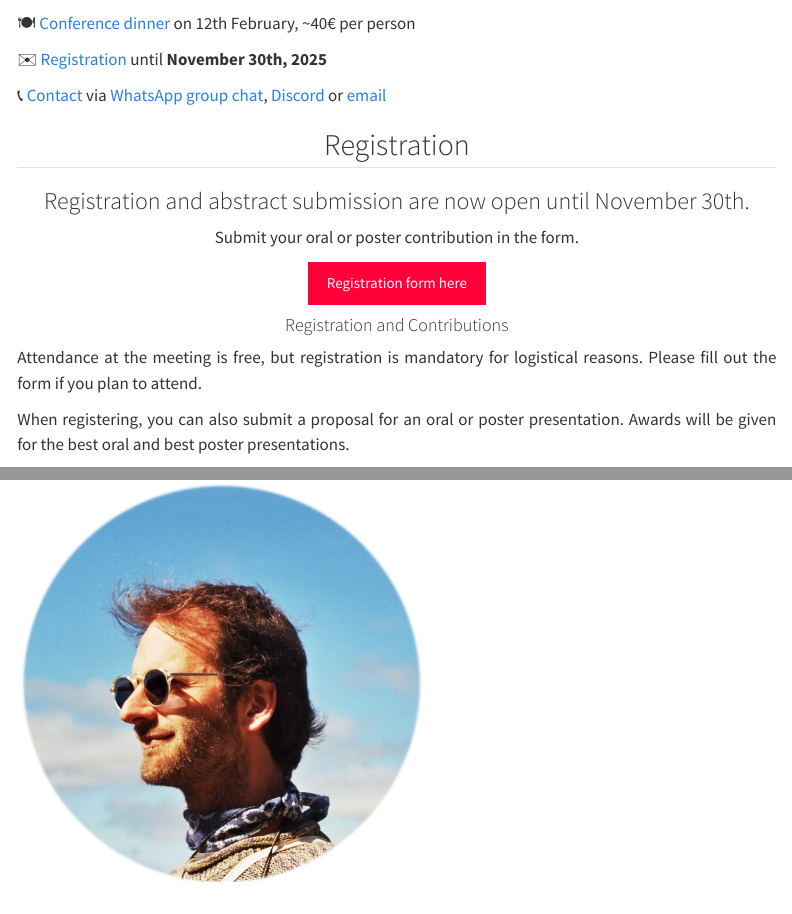
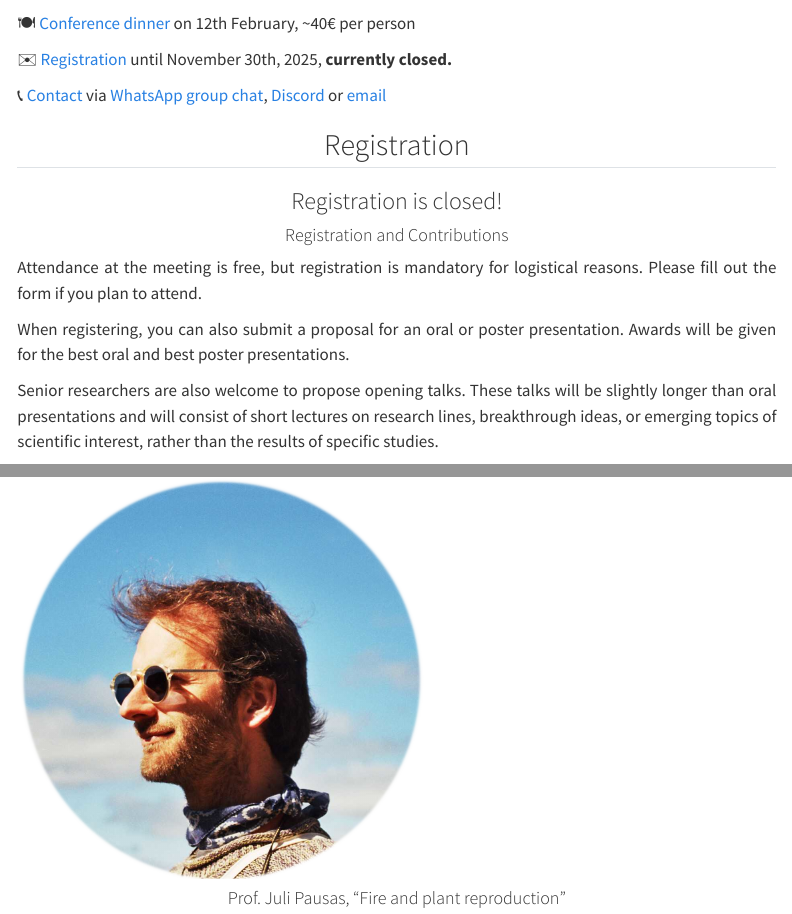
Before and after one commit to Pollination-Ecology-Group/ECOFLOR2026, a Quarto document (index.qmd): the page in a window 1100 px wide, from 1060 px down, and a second part further down, joined at a grey line. Rendered offline with R 4.5, knitr and Pandoc in place of Quarto, with nearby package versions; menus at the side of the page are left out.

Commit message:
registration is closed

```diff
--- a/index.qmd
+++ b/index.qmd
@@ -45,7 +45,7 @@ All contributions should be in English to promote discussion and interaction wit
 
 🍽 [Conference dinner](#dinner) on 12th February, \~40€ per person
 
-✉️ [Registration] until **November 30th, 2025**
+✉️ [Registration] until November 30th, 2025, **currently closed.**
 
 📞 [Contact](#contact) via [WhatsApp group chat](https://chat.whatsapp.com/KCycNVzqLEm1orgBQGjrQ2?mode=ems_copy_t), [Discord](https://discord.gg/Ser2GRXgns) or [email](#contact)
 :::
@@ -61,11 +61,7 @@ All contributions should be in English to promote discussion and interaction wit
 
 :::::::::::: {style="style"}
 ::: {style="text-align: center;"}
-### Registration and abstract submission are now open until November 30th.
-
-Submit your oral or poster contribution in the form.
-
-[Registration form here](https://docs.google.com/forms/d/1vKq5S5Cm2qB0_3n6bN_rPXYxbc_ndYYX6-_Sn8utHqg/viewform?edit_requested=true){.btn .btn-danger}
+### Registration is closed!
 :::
 
 :::::::::: {#registration_info style="text-align: justify;"}
```
Also changed, not shown: _quarto.yml (+7 -7 lines).
